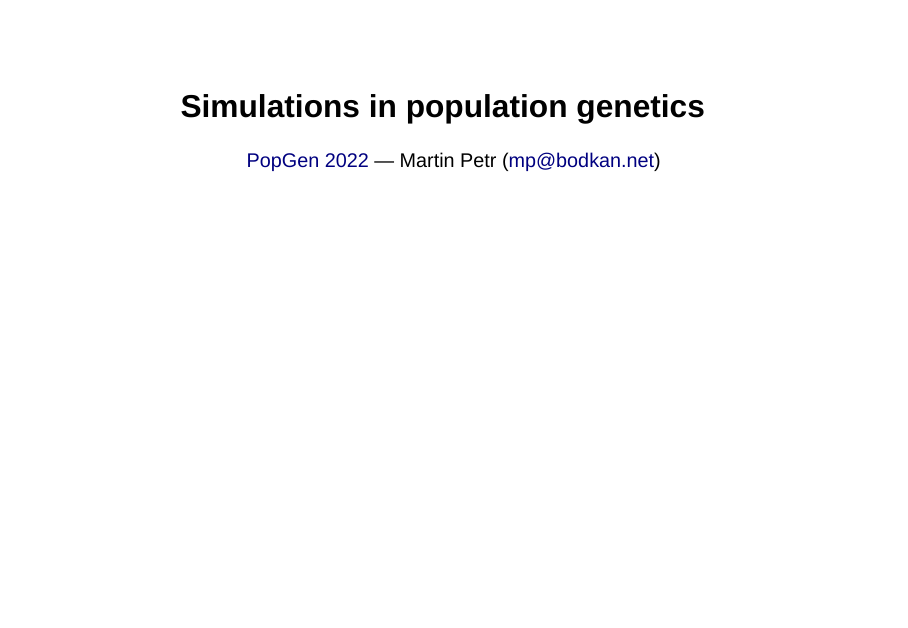
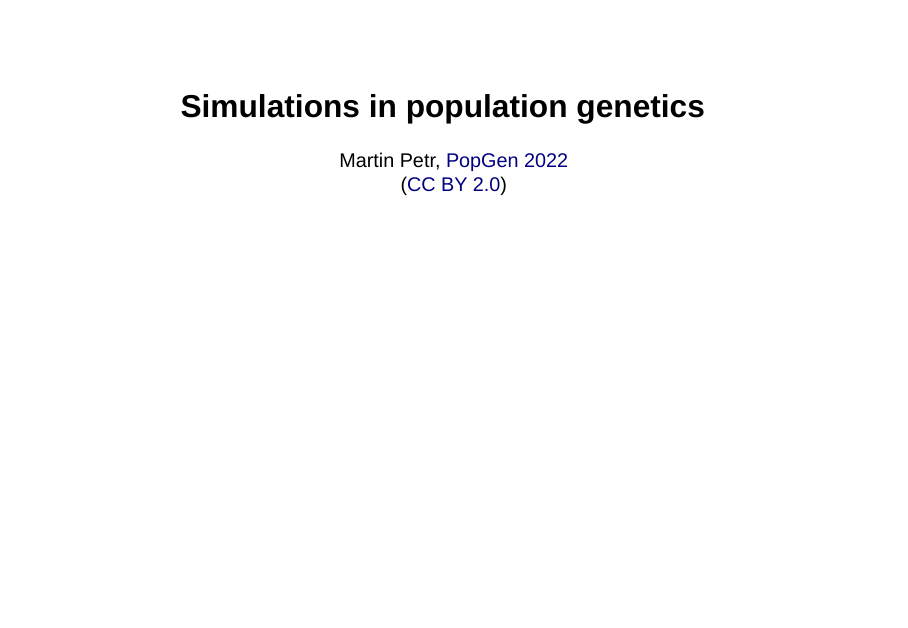
Before and after one commit to bodkan/ku-popgen2022, a Quarto document (popgen2022.qmd): page 1 of 128. Rendered offline with R 4.5, knitr and Pandoc in place of Quarto, with nearby package versions; drawn as Slidy slides in place of the format the file asks for; some code elsewhere in the file could not run offline.

Commit message:
Update slides

```diff
--- a/popgen2022.qmd
+++ b/popgen2022.qmd
@@ -1,6 +1,8 @@
 ---
 title: "Simulations in population genetics"
-author: " [PopGen 2022](http://www.popgen.dk/popgen22/) --- Martin Petr (mp@bodkan.net)"
+author:
+  - "Martin Petr, [PopGen 2022](http://www.popgen.dk/popgen22/)"
+  - "([CC BY 2.0](https://creativecommons.org/licenses/by/2.0/))"
 format:
   revealjs:
     # eval: false
```
Also changed, not shown: popgen2022.html, popgen2022_files/figure-revealjs/unnamed-chunk-30-1.png, popgen2022_files/figure-revealjs/unnamed-chunk-41-1.png, popgen2022_files/figure-revealjs/unnamed-chunk-48-1.png, popgen2022_files/figure-revealjs/unnamed-chunk-63-1.png, popgen2022_files/figure-revealjs/unnamed-chunk-72-1.png, popgen2022_files/figure-revealjs/unnamed-chunk-9-1.png.
